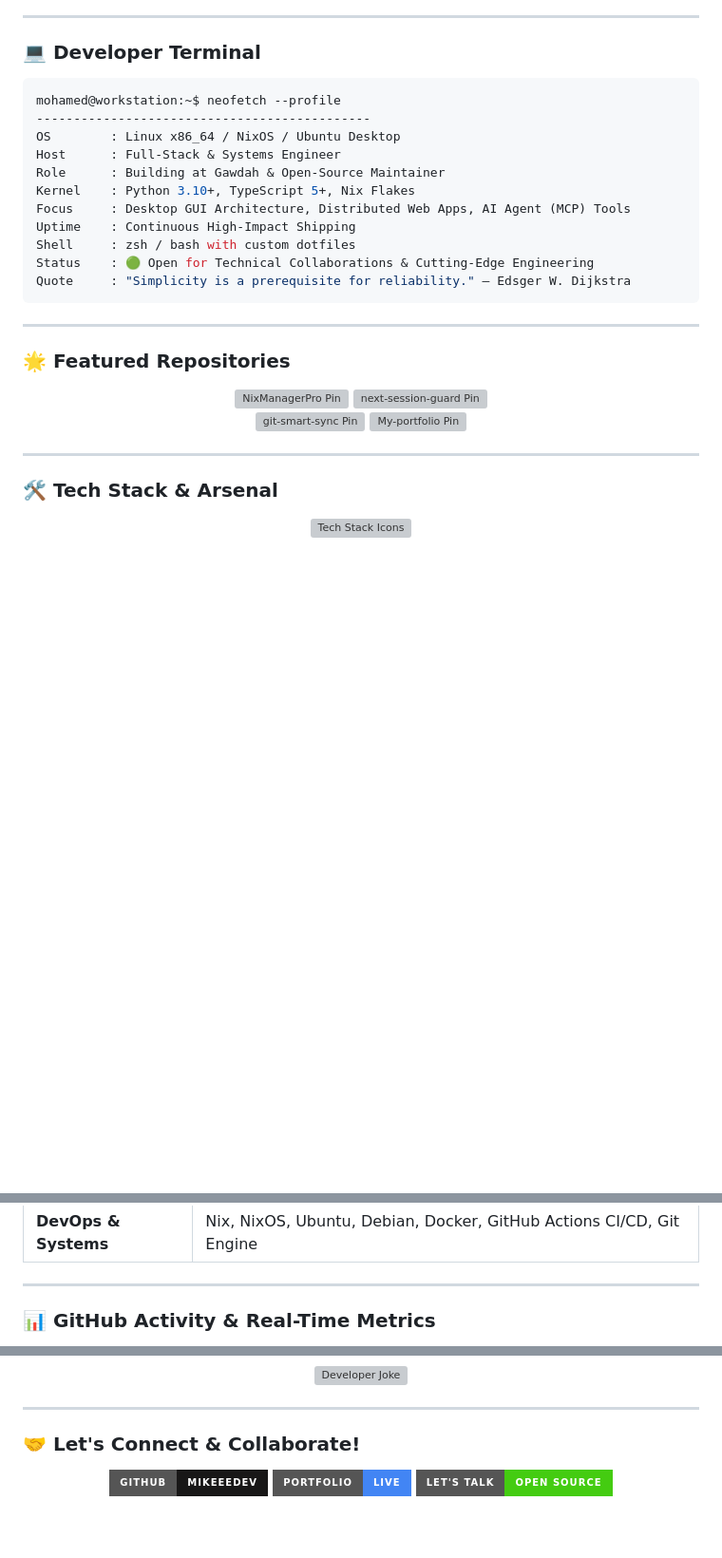
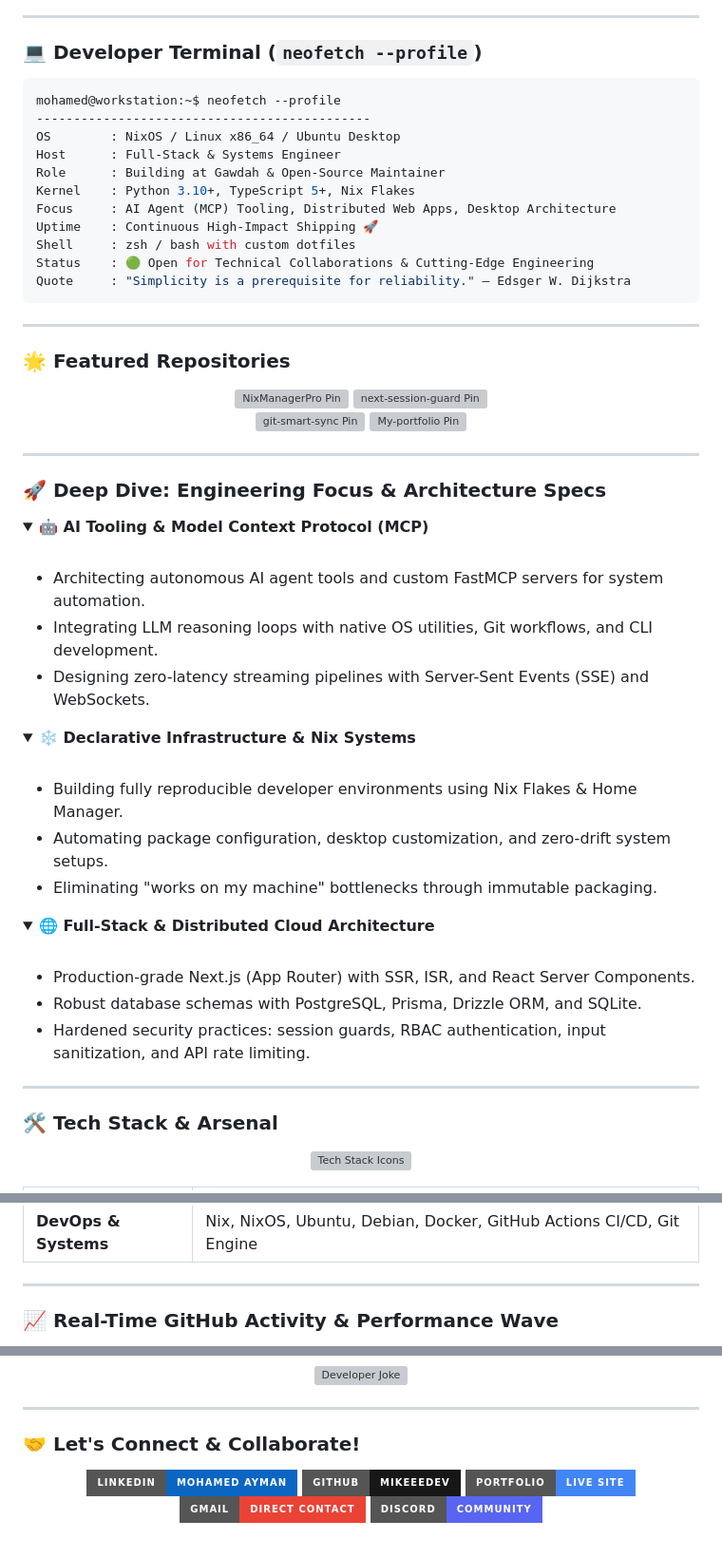
Before and after one commit to MikeeeDeV/MikeeeDeV, a Markdown page: README.md, 3 parts joined by grey strips. Shown at 95% size. Drawn GitHub-style; folded sections open; badges without logos; blank space fills up the shorter version; grey boxes are pictures that could not be loaded.

````diff
--- a/README.md
+++ b/README.md
@@ -25,17 +43,17 @@
 
 ---
 
-### 💻 Developer Terminal
+### 💻 Developer Terminal (`neofetch --profile`)
 
 ```bash
 mohamed@workstation:~$ neofetch --profile
 ---------------------------------------------
-OS        : Linux x86_64 / NixOS / Ubuntu Desktop
+OS        : NixOS / Linux x86_64 / Ubuntu Desktop
 Host      : Full-Stack & Systems Engineer
 Role      : Building at Gawdah & Open-Source Maintainer
 Kernel    : Python 3.10+, TypeScript 5+, Nix Flakes
-Focus     : Desktop GUI Architecture, Distributed Web Apps, AI Agent (MCP) Tools
-Uptime    : Continuous High-Impact Shipping
+Focus     : AI Agent (MCP) Tooling, Distributed Web Apps, Desktop Architecture
+Uptime    : Continuous High-Impact Shipping 🚀
 Shell     : zsh / bash with custom dotfiles
 Status    : 🟢 Open for Technical Collaborations & Cutting-Edge Engineering
 Quote     : "Simplicity is a prerequisite for reliability." — Edsger W. Dijkstra
@@ -67,6 +85,40 @@ Quote     : "Simplicity is a prerequisite for reliability." — Edsger W. Dijkst
 
 ---
 
+### 🚀 Deep Dive: Engineering Focus & Architecture Specs
+
+<details>
+  <summary><b>🤖 AI Tooling & Model Context Protocol (MCP)</b></summary>
+  <br />
+  <ul>
+    <li>Architecting autonomous AI agent tools and custom FastMCP servers for system automation.</li>
+    <li>Integrating LLM reasoning loops with native OS utilities, Git workflows, and CLI development.</li>
+    <li>Designing zero-latency streaming pipelines with Server-Sent Events (SSE) and WebSockets.</li>
+  </ul>
+</details>
+
+<details>
+  <summary><b>❄️ Declarative Infrastructure & Nix Systems</b></summary>
+  <br />
+  <ul>
+    <li>Building fully reproducible developer environments using Nix Flakes & Home Manager.</li>
+    <li>Automating package configuration, desktop customization, and zero-drift system setups.</li>
+    <li>Eliminating "works on my machine" bottlenecks through immutable packaging.</li>
+  </ul>
+</details>
+
+<details>
+  <summary><b>🌐 Full-Stack & Distributed Cloud Architecture</b></summary>
+  <br />
+  <ul>
+    <li>Production-grade Next.js (App Router) with SSR, ISR, and React Server Components.</li>
+    <li>Robust database schemas with PostgreSQL, Prisma, Drizzle ORM, and SQLite.</li>
+    <li>Hardened security practices: session guards, RBAC authentication, input sanitization, and API rate limiting.</li>
+  </ul>
+</details>
+
+---
+
 ### 🛠️ Tech Stack & Arsenal
 
 <div align="center">
@@ -91,6 +141,6 @@ Quote     : "Simplicity is a prerequisite for reliability." — Edsger W. Dijkst
 
 ---
 
-### 📊 GitHub Activity & Real-Time Metrics
+### 📈 Real-Time GitHub Activity & Performance Wave
 
 <div align="center">
@@ -148,9 +205,11 @@ Quote     : "Simplicity is a prerequisite for reliability." — Edsger W. Dijkst
 
 <div align="center">
 
+[![LinkedIn](https://img.shields.io/badge/LinkedIn-Mohamed_Ayman-0A66C2?style=for-the-badge&logo=linkedin&logoColor=white)](https://www.linkedin.com/in/)
 [![GitHub](https://img.shields.io/badge/GitHub-MikeeeDeV-181717?style=for-the-badge&logo=github&logoColor=white)](https://github.com/MikeeeDeV)
-[![Portfolio](https://img.shields.io/badge/Portfolio-Live-4285F4?style=for-the-badge&logo=google-chrome&logoColor=white)](https://github.com/MikeeeDeV/My-portfolio)
-[![Discussion](https://img.shields.io/badge/Let's_Talk-Open_Source-brightgreen?style=for-the-badge&logo=discourse&logoColor=white)](https://github.com/MikeeeDeV)
+[![Portfolio](https://img.shields.io/badge/Portfolio-Live_Site-4285F4?style=for-the-badge&logo=google-chrome&logoColor=white)](https://github.com/MikeeeDeV/My-portfolio)
+[![Email](https://img.shields.io/badge/Gmail-Direct_Contact-EA4335?style=for-the-badge&logo=gmail&logoColor=white)](mailto:mohamed.ayman.developer@gmail.com)
+[![Discord](https://img.shields.io/badge/Discord-Community-5865F2?style=for-the-badge&logo=discord&logoColor=white)](https://discord.com)
 
 <br />
 
````
Also changed, not shown: other parts of README.md (+47 -19 lines).
